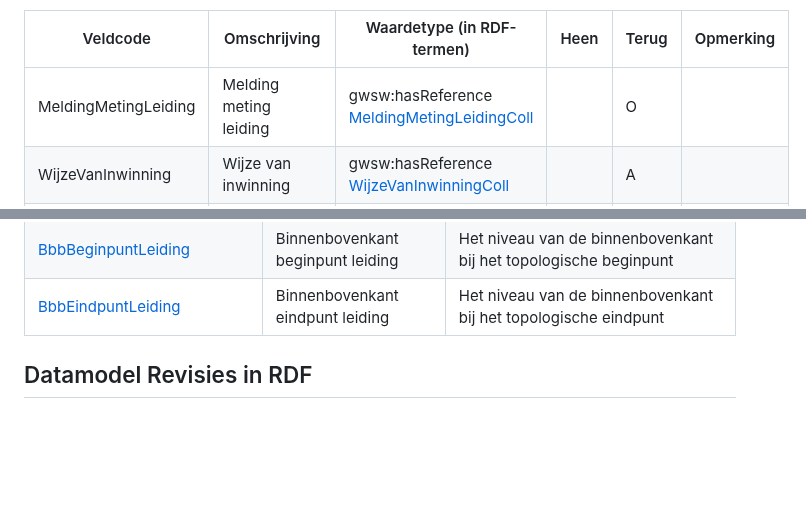
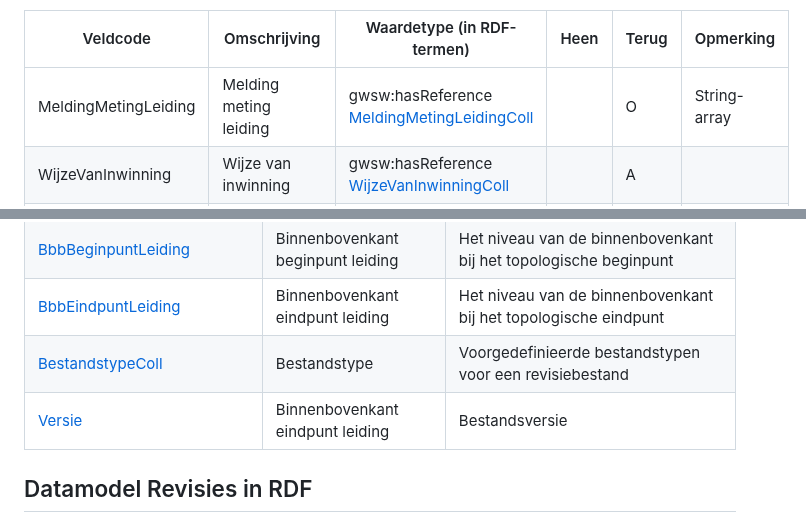
Before and after one commit to StichtingRIONED/gwsw-revisies, a Markdown page: main.md, 2 parts joined by grey strips. Rendered like a GitHub page; blank space fills up the shorter version.

```diff
--- a/main.md
+++ b/main.md
@@ -239,7 +245,7 @@ Elk concept linkt via een URI naar het GWSW-datamodel (de deelmodellen onder htt
 
 | Veldcode       					| Omschrijving         				| Waardetype (in RDF-termen)                     	| Heen | Terug | Opmerking                                  |
 |-----------------------------------|-----------------------------------|---------------------------------------------------|------|-------|--------------------------------------------|
-| MeldingMetingLeiding            	| Melding meting leiding  			| gwsw:hasReference [MeldingMetingLeidingColl] 		|      | O     | 							     			|
+| MeldingMetingLeiding            	| Melding meting leiding  			| gwsw:hasReference [MeldingMetingLeidingColl] 		|      | O     | String-array				     			|
 | WijzeVanInwinning  				| Wijze van inwinning     			| gwsw:hasReference [WijzeVanInwinningColl]    		|      | A     |                               				|
 | DatumInwinning     				| Datum inwinning         			| gwsw:hasValue [DatumInwinning]               		|      | A     |                               				|
 | Waterstand         				| Meting waterstand       			| gwsw:hasValue [MetingWaterstand]                	|      | A     |                               				|
@@ -299,6 +305,8 @@ Een overzicht van de nieuw toegevoegde concepten (vanaf concept-deelmodel GWSW-R
 | [MeldingMetingLeidingColl]   | Melding bij meting leiding        | Voorgedefinieerde meldingen bij de meting van een leiding                                |
 | [BbbBeginpuntLeiding]        | Binnenbovenkant beginpunt leiding | Het niveau van de binnenbovenkant bij het topologische beginpunt                         |
 | [BbbEindpuntLeiding]         | Binnenbovenkant eindpunt leiding  | Het niveau van de binnenbovenkant bij het topologische eindpunt                          |
+| [BestandstypeColl]           | Bestandstype		  			   | Voorgedefinieerde bestandstypen voor een revisiebestand								  |
+| [Versie]         			   | Binnenbovenkant eindpunt leiding  | Bestandsversie                          												  |
 
 [InmetenKnooppunt]: https://data.gwsw.nl/Revisies/index.html?menu_item=classes&item=./InmetenKnooppunt
 [InmetenLeiding]: https://data.gwsw.nl/Revisies/index.html?menu_item=classes&item=./InmetenLeiding
```
Also changed, not shown: other parts of main.md (+25 -19 lines).
